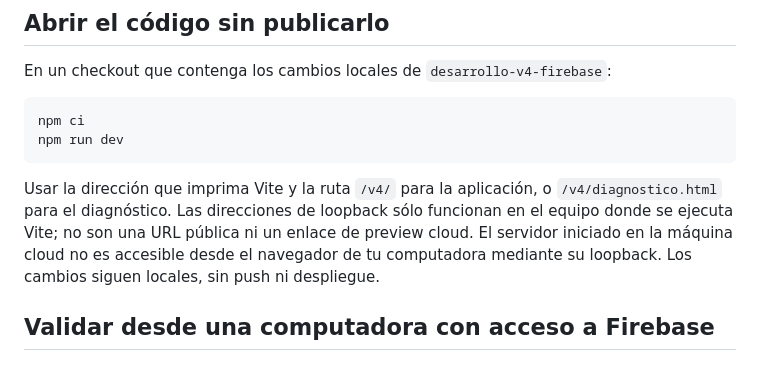
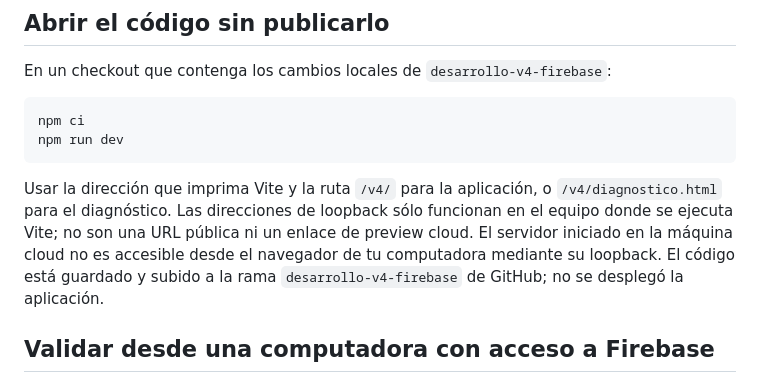
Before and after one commit to JAT-NB/jatvet, a Markdown page: docs/DIAGNOSTICO-FIREBASE.md, the part around the change. GitHub-like rendering.

````diff
--- a/docs/DIAGNOSTICO-FIREBASE.md
+++ b/docs/DIAGNOSTICO-FIREBASE.md
@@ -17,7 +17,7 @@ npm ci
 npm run dev
 ```
 
-Usar la dirección que imprima Vite y la ruta `/v4/` para la aplicación, o `/v4/diagnostico.html` para el diagnóstico. Las direcciones de loopback sólo funcionan en el equipo donde se ejecuta Vite; no son una URL pública ni un enlace de preview cloud. El servidor iniciado en la máquina cloud no es accesible desde el navegador de tu computadora mediante su loopback. Los cambios siguen locales, sin push ni despliegue.
+Usar la dirección que imprima Vite y la ruta `/v4/` para la aplicación, o `/v4/diagnostico.html` para el diagnóstico. Las direcciones de loopback sólo funcionan en el equipo donde se ejecuta Vite; no son una URL pública ni un enlace de preview cloud. El servidor iniciado en la máquina cloud no es accesible desde el navegador de tu computadora mediante su loopback. El código está guardado y subido a la rama `desarrollo-v4-firebase` de GitHub; no se desplegó la aplicación.
 
 ## Validar desde una computadora con acceso a Firebase
 
````
Also changed, not shown: docs/ENTREGA-PREVIEW.md (+1 -1 lines).
